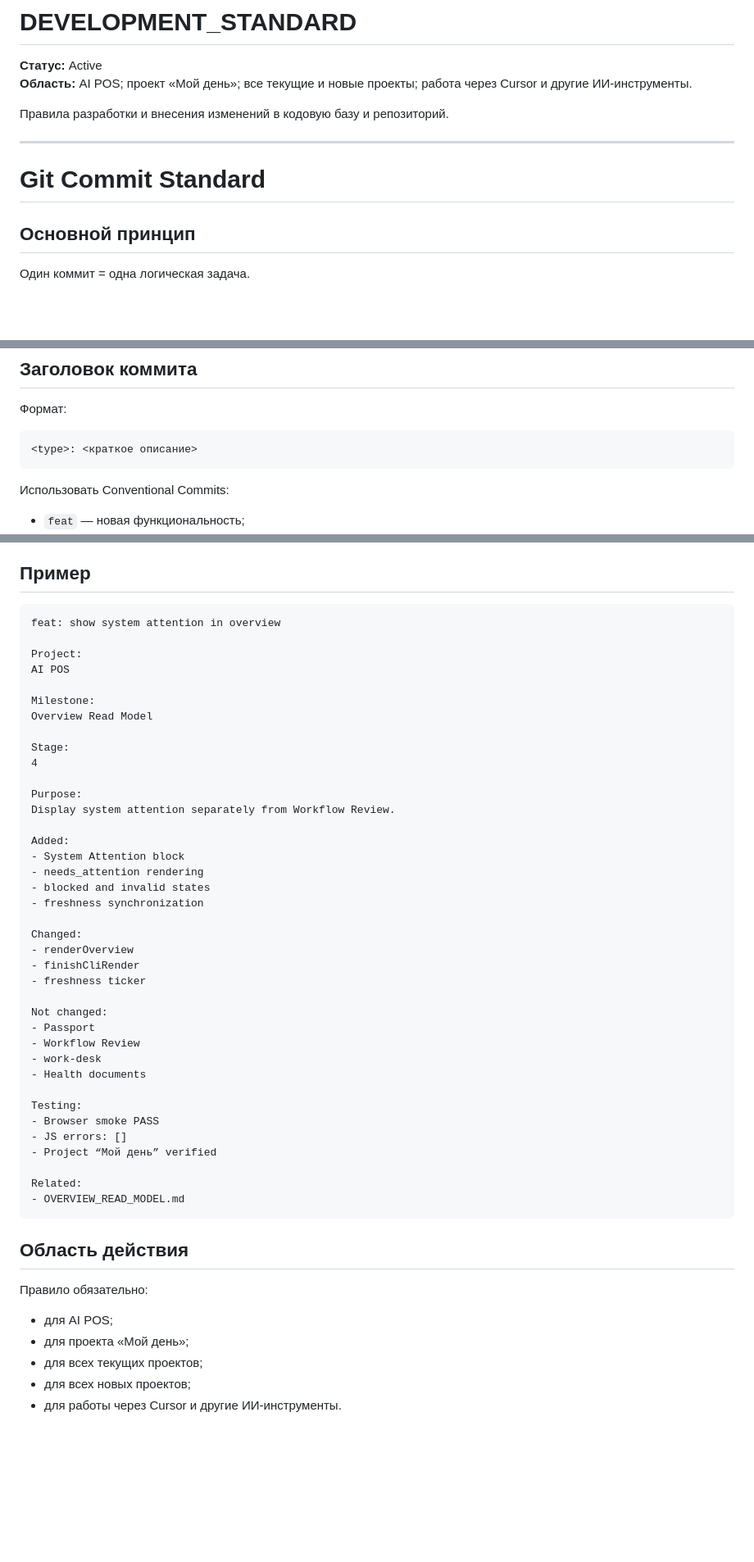
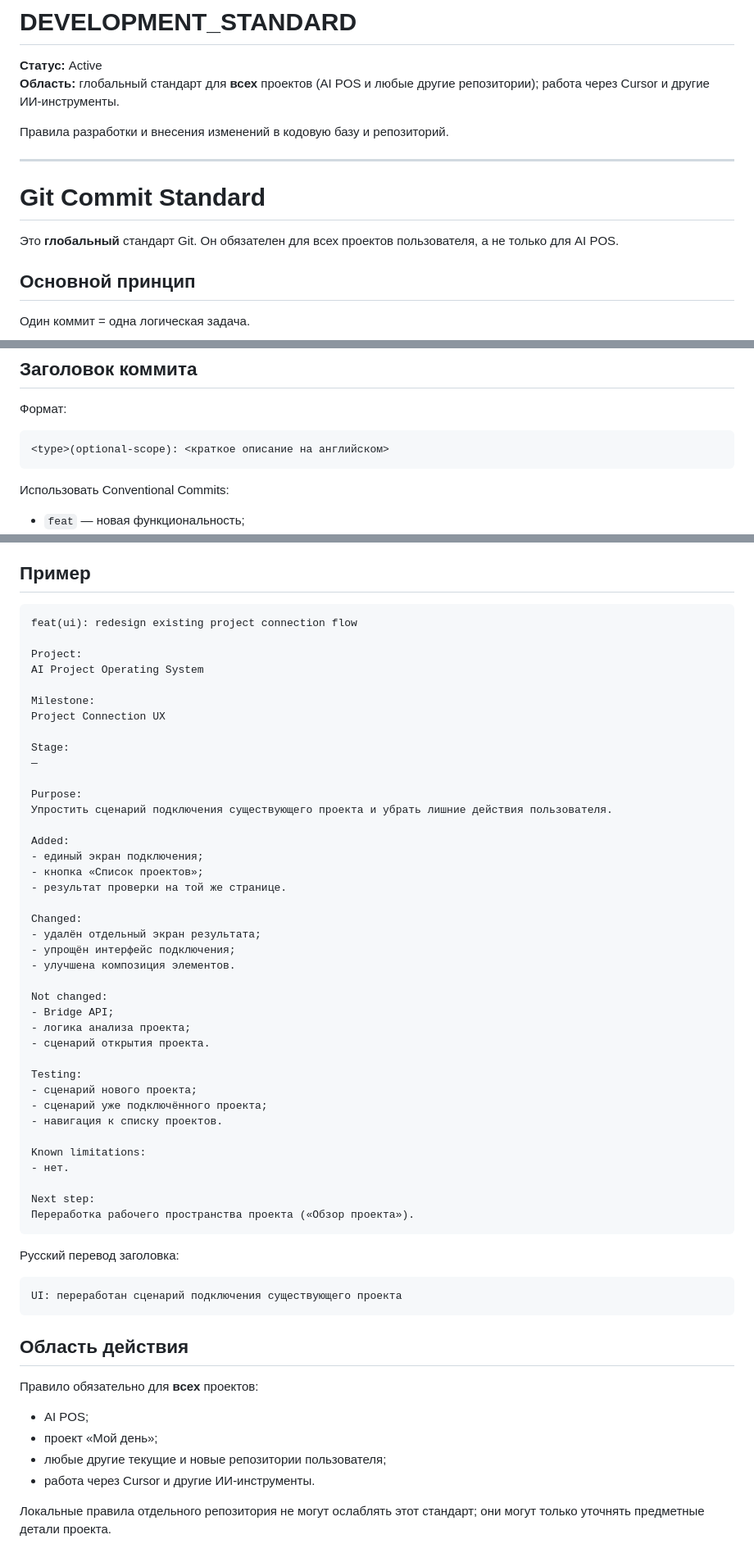
Before and after one commit to venera-tropnikova/AI_Project_Operating_System, a Markdown page: Standards/DEVELOPMENT_STANDARD.md, 3 parts joined by grey strips. Shown at 82% size. Drawn GitHub-style; blank space fills up the shorter version.

````diff
--- a/Standards/DEVELOPMENT_STANDARD.md
+++ b/Standards/DEVELOPMENT_STANDARD.md
@@ -1,13 +1,15 @@
 # DEVELOPMENT_STANDARD
 
 **Статус:** Active
-**Область:** AI POS; проект «Мой день»; все текущие и новые проекты; работа через Cursor и другие ИИ-инструменты.
+**Область:** глобальный стандарт для **всех** проектов (AI POS и любые другие репозитории); работа через Cursor и другие ИИ-инструменты.
 
 Правила разработки и внесения изменений в кодовую базу и репозиторий.
 
 ---
 
 # Git Commit Standard
+
+Это **глобальный** стандарт Git. Он обязателен для всех проектов пользователя, а не только для AI POS.
 
 ## Основной принцип
 
@@ -41,7 +43,7 @@
 Формат:
 
 ```text
-<type>: <краткое описание>
+<type>(optional-scope): <краткое описание на английском>
 ```
 
 Использовать Conventional Commits:
@@ -154,52 +203,60 @@ Next step:
 ## Пример
 
 ```text
-feat: show system attention in overview
+feat(ui): redesign existing project connection flow
 
 Project:
-AI POS
+AI Project Operating System
 
 Milestone:
-Overview Read Model
+Project Connection UX
 
 Stage:
-4
+—
 
 Purpose:
-Display system attention separately from Workflow Review.
+Упростить сценарий подключения существующего проекта и убрать лишние действия пользователя.
 
 Added:
-- System Attention block
-- needs_attention rendering
-- blocked and invalid states
-- freshness synchronization
+- единый экран подключения;
+- кнопка «Список проектов»;
+- результат проверки на той же странице.
 
 Changed:
-- renderOverview
-- finishCliRender
-- freshness ticker
+- удалён отдельный экран результата;
+- упрощён интерфейс подключения;
+- улучшена композиция элементов.
 
 Not changed:
-- Passport
-- Workflow Review
-- work-desk
-- Health documents
+- Bridge API;
+- логика анализа проекта;
+- сценарий открытия проекта.
 
 Testing:
-- Browser smoke PASS
-- JS errors: []
-- Project “Мой день” verified
+- сценарий нового проекта;
+- сценарий уже подключённого проекта;
+- навигация к списку проектов.
 
-Related:
-- OVERVIEW_READ_MODEL.md
+Known limitations:
+- нет.
+
+Next step:
+Переработка рабочего пространства проекта («Обзор проекта»).
+```
+
+Русский перевод заголовка:
+
+```text
+UI: переработан сценарий подключения существующего проекта
 ```
 
 ## Область действия
 
-Правило обязательно:
+Правило обязательно для **всех** проектов:
 
-- для AI POS;
-- для проекта «Мой день»;
-- для всех текущих проектов;
-- для всех новых проектов;
-- для работы через Cursor и другие ИИ-инструменты.
+- AI POS;
+- проект «Мой день»;
+- любые другие текущие и новые репозитории пользователя;
+- работа через Cursor и другие ИИ-инструменты.
+
+Локальные правила отдельного репозитория не могут ослаблять этот стандарт; они могут только уточнять предметные детали проекта.
````
Also changed, not shown: other parts of Standards/DEVELOPMENT_STANDARD.md (+69 -22 lines).
